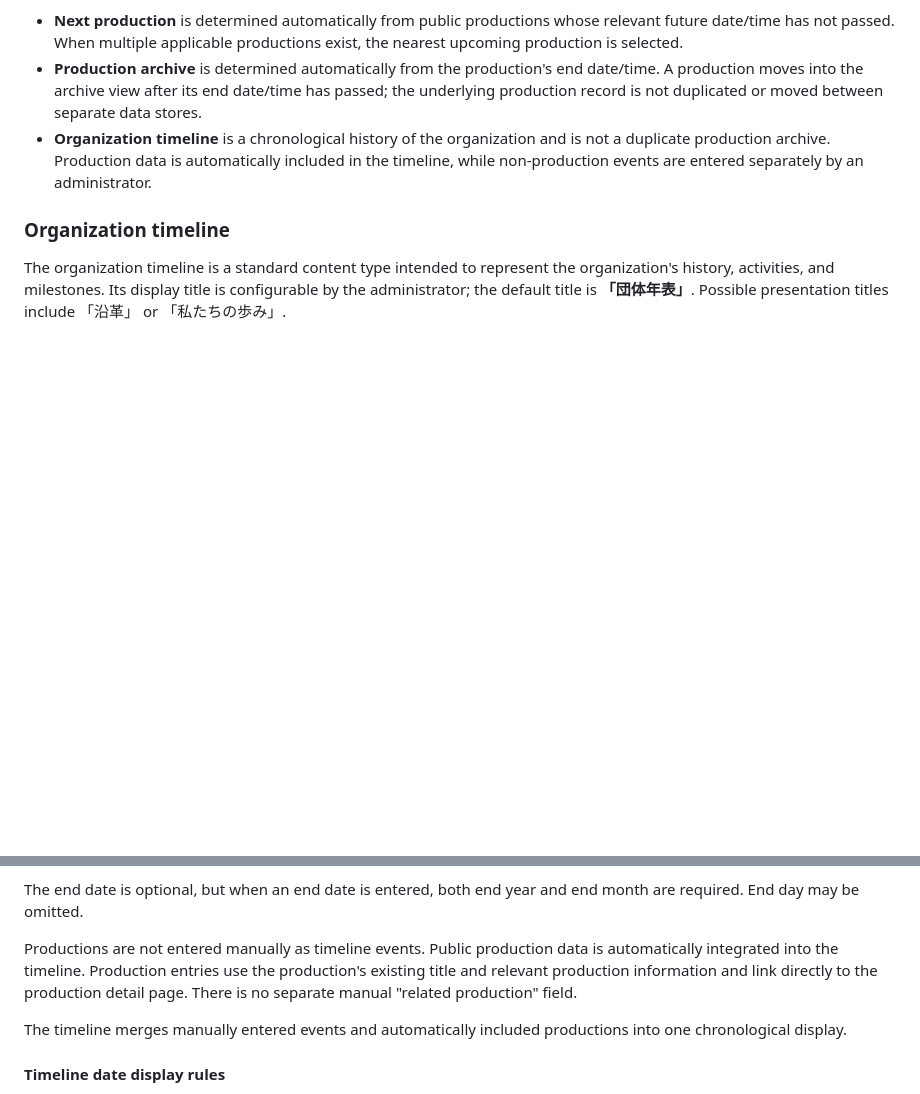
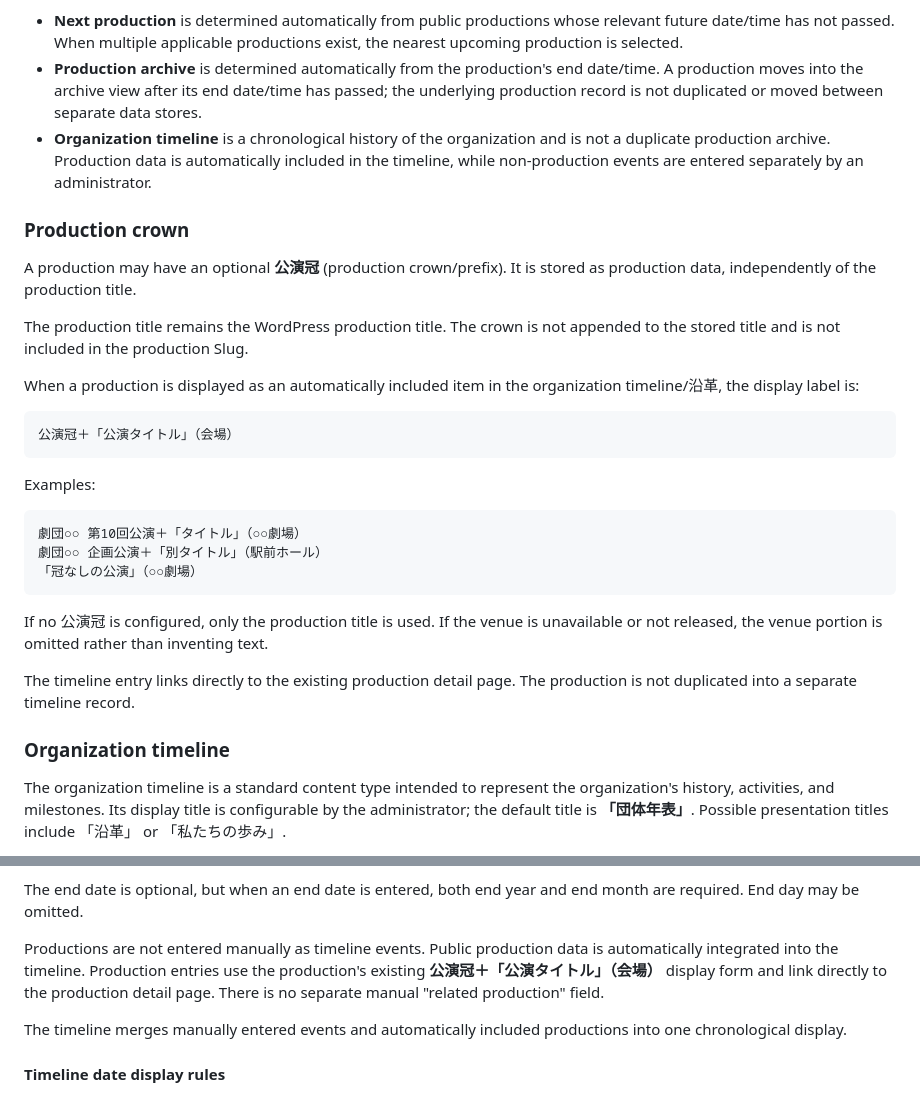
Before and after one commit to nisehatakiti/StageArtCore, a Markdown page: docs/Architecture.md, 2 parts joined by grey strips. Rendered like a GitHub page; blank space fills up the shorter version.

Commit message:
Define production crown timeline display

````diff
--- a/docs/Architecture.md
+++ b/docs/Architecture.md
@@ -104,6 +104,30 @@ The production-related standard content distinguishes between upcoming productio
 - **Production archive** is determined automatically from the production's end date/time. A production moves into the archive view after its end date/time has passed; the underlying production record is not duplicated or moved between separate data stores.
 - **Organization timeline** is a chronological history of the organization and is not a duplicate production archive. Production data is automatically included in the timeline, while non-production events are entered separately by an administrator.
 
+### Production crown
+
+A production may have an optional **公演冠** (production crown/prefix). It is stored as production data, independently of the production title.
+
+The production title remains the WordPress production title. The crown is not appended to the stored title and is not included in the production Slug.
+
+When a production is displayed as an automatically included item in the organization timeline/沿革, the display label is:
+
+```text
+公演冠＋「公演タイトル」（会場）
+```
+
+Examples:
+
+```text
+劇団○○ 第10回公演＋「タイトル」（○○劇場）
+劇団○○ 企画公演＋「別タイトル」（駅前ホール）
+「冠なしの公演」（○○劇場）
+```
+
+If no 公演冠 is configured, only the production title is used. If the venue is unavailable or not released, the venue portion is omitted rather than inventing text.
+
+The timeline entry links directly to the existing production detail page. The production is not duplicated into a separate timeline record.
+
 ### Organization timeline
 
 The organization timeline is a standard content type intended to represent the organization's history, activities, and milestones. Its display title is configurable by the administrator; the default title is **「団体年表」**. Possible presentation titles include 「沿革」 or 「私たちの歩み」.
@@ -120,7 +144,7 @@ A manually entered timeline event contains:
 
 The end date is optional, but when an end date is entered, both end year and end month are required. End day may be omitted.
 
-Productions are not entered manually as timeline events. Public production data is automatically integrated into the timeline. Production entries use the production's existing title and relevant production information and link directly to the production detail page. There is no separate manual "related production" field.
+Productions are not entered manually as timeline events. Public production data is automatically integrated into the timeline. Production entries use the production's existing **公演冠＋「公演タイトル」（会場）** display form and link directly to the production detail page. There is no separate manual "related production" field.
 
 The timeline merges manually entered events and automatically included productions into one chronological display.
 
````
